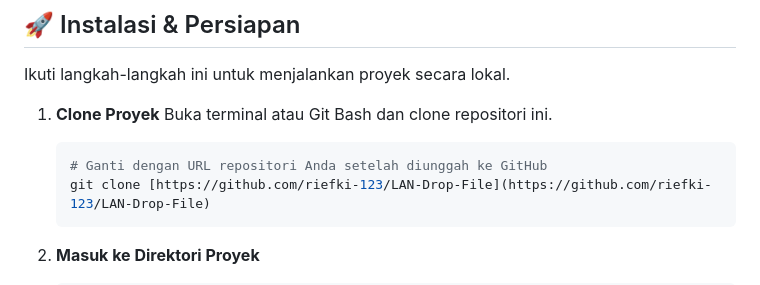
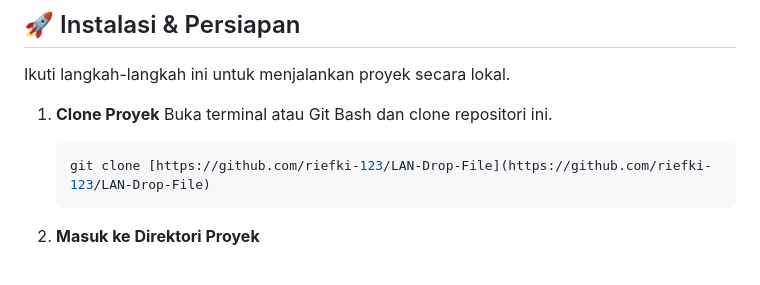
Before and after one commit to riefki-123/LAN-Drop-File, a Markdown page: README.md, the part around the change. Rendered like a GitHub page.

Commit message:
Initial commit

````diff
--- a/README.md
+++ b/README.md
@@ -32,7 +32,6 @@ Ikuti langkah-langkah ini untuk menjalankan proyek secara lokal.
 1.  **Clone Proyek**
     Buka terminal atau Git Bash dan clone repositori ini.
     ```bash
-    # Ganti dengan URL repositori Anda setelah diunggah ke GitHub
     git clone [https://github.com/riefki-123/LAN-Drop-File](https://github.com/riefki-123/LAN-Drop-File)
     ```
 
````
